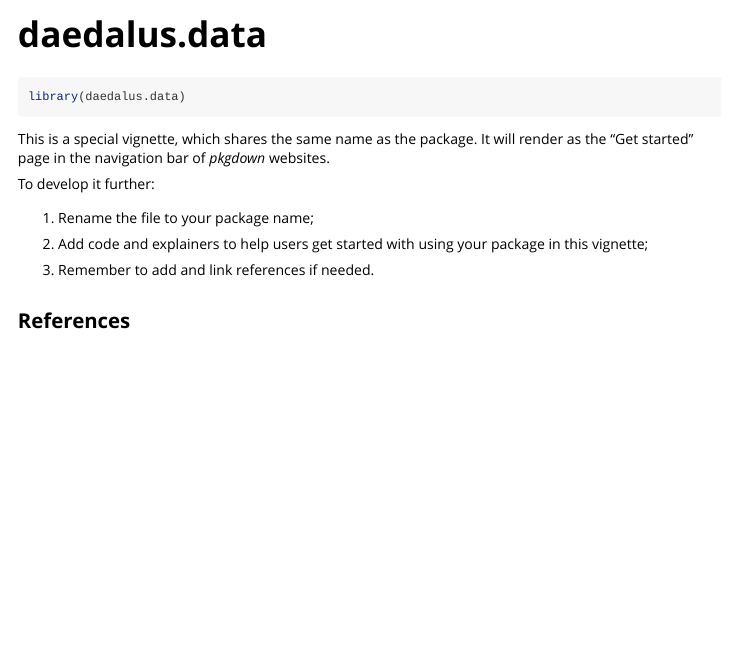
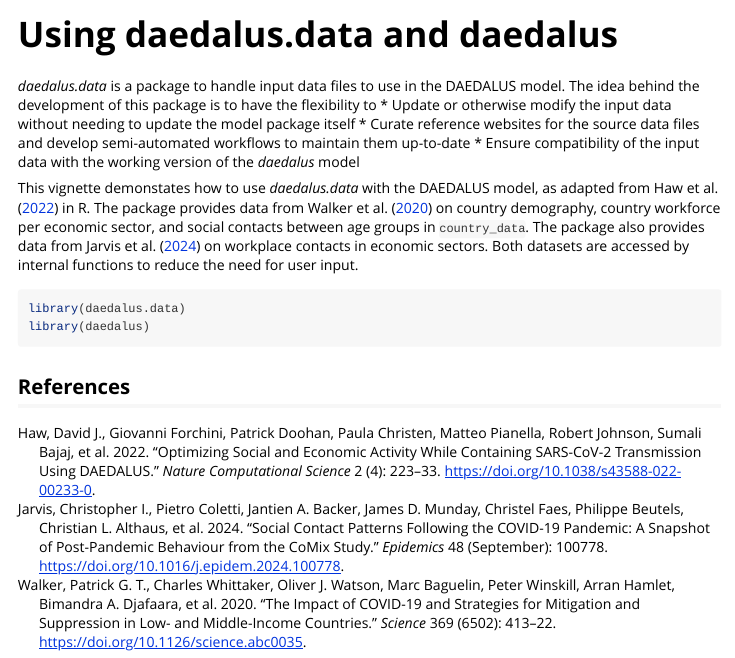
Before and after one commit to jameel-institute/daedalus.data, an R Markdown document (vignettes/daedalus.data.Rmd): the page in a window 1100 px wide, from its top. Rendered offline with R 4.5, knitr and Pandoc, with nearby package versions.

Commit message:
basic vignette

````diff
--- a/vignettes/daedalus.data.Rmd
+++ b/vignettes/daedalus.data.Rmd
@@ -1,8 +1,10 @@
 ---
-title: "daedalus.data"
+title: "Using daedalus.data and daedalus"
 output: rmarkdown::html_vignette
+bibliography: resources/references.json
+link-citations: true
 vignette: >
-  %\VignetteIndexEntry{daedalus.data}
+  %\VignetteIndexEntry{Using daedalus.data and daedalus}
   %\VignetteEngine{knitr::rmarkdown}
   %\VignetteEncoding{UTF-8}
 ---
@@ -14,19 +16,22 @@ knitr::opts_chunk$set(
 )
 ```
 
-```{r setup}
+_daedalus.data_ is a package to handle input data files to use in the DAEDALUS model. The idea behind the development of this package is to have the flexibility to
+* Update or otherwise modify the input data without needing to update the model package itself
+* Curate reference websites for the source data files and develop semi-automated workflows to maintain them up-to-date
+* Ensure compatibility of the input data with the working version of the _daedalus_ model
+
+
+This vignette demonstates how to use _daedalus.data_ with the DAEDALUS model, as adapted from @haw2022 in R. The package provides data from @walker2020 on country demography, country workforce per economic sector, and social contacts between age groups in `country_data`.
+The package also provides data from @jarvis2024 on workplace contacts in economic sectors.
+Both datasets are accessed by internal functions to reduce the need for user input.
+
+
+```{r libraries}
 library(daedalus.data)
+library(daedalus)
 ```
 
-This is a special vignette, which shares the same name as the package.
-It will render as the "Get started" page in the navigation bar of _pkgdown_ websites.
 
-To develop it further:
-
-1. Rename the file to your package name;
-
-2. Add code and explainers to help users get started with using your package in this vignette;
-
-3. Remember to add and link references if needed.
 
 ## References
--- /dev/null
+++ b/vignettes/resources/references.json
@@ -0,0 +1,6 @@
+[
+  {"id":"haw2022","abstract":"To study the trade-off between economic, social and health outcomes in the management of a pandemic, DAEDALUS integrates a dynamic epidemiological model of SARS-CoV-2 transmission with a multi-sector economic model, reflecting sectoral heterogeneity in transmission and complex supply chains. The model identifies mitigation strategies that optimize economic production while constraining infections so that hospital capacity is not exceeded but allowing essential services, including much of the education sector, to remain active. The model differentiates closures by economic sector, keeping those sectors open that contribute little to transmission but much to economic output and those that produce essential services as intermediate or final consumption products. In an illustrative application to 63 sectors in the United Kingdom, the model achieves an economic gain of between £161 billion (24%) and £193 billion (29%) compared to a blanket lockdown of non-essential activities over six months. Although it has been designed for SARS-CoV-2, DAEDALUS is sufficiently flexible to be applicable to pandemics with different epidemiological characteristics.","accessed":{"date-parts":[["2024",7,8]]},"author":[{"family":"Haw","given":"David J."},{"family":"Forchini","given":"Giovanni"},{"family":"Doohan","given":"Patrick"},{"family":"Christen","given":"Paula"},{"family":"Pianella","given":"Matteo"},{"family":"Johnson","given":"Robert"},{"family":"Bajaj","given":"Sumali"},{"family":"Hogan","given":"Alexandra B."},{"family":"Winskill","given":"Peter"},{"family":"Miraldo","given":"Marisa"},{"family":"White","given":"Peter J."},{"family":"Ghani","given":"Azra C."},{"family":"Ferguson","given":"Neil M."},{"family":"Smith","given":"Peter C."},{"family":"Hauck","given":"Katharina D."}],"citation-key":"haw2022","container-title":"Nature Computational Science","container-title-short":"Nat Comput Sci","DOI":"10.1038/s43588-022-00233-0","ISSN":"2662-8457","issue":"4","issued":{"date-parts":[["2022",4]]},"language":"en","license":"2022 The Author(s), under exclusive licence to Springer Nature America, Inc.","page":"223-233","publisher":"Nature Publishing Group","source":"www.nature.com","title":"Optimizing social and economic activity while containing SARS-CoV-2 transmission using DAEDALUS","type":"article-journal","URL":"https://www.nature.com/articles/s43588-022-00233-0","volume":"2"},
+  {"id":"jarvis2024","abstract":"The COVID-19 pandemic led to unprecedented changes in behaviour. To estimate if these persisted, a final round of the CoMix social contact survey was conducted in four countries at a time when all societal restrictions had been lifted for several months. We conducted a survey on a nationally representative sample in the UK, Netherlands (NL), Belgium (BE), and Switzerland (CH). Participants were asked about their contacts and behaviours on the previous day. We calculated contact matrices and compared the contact levels to a pre-pandemic baseline to estimate R0. Data collection occurred from 17 November to 7 December 2022. 7477 participants were recruited. Some were asked to undertake the survey on behalf of their children. Only 14.4 % of all participants reported wearing a facemask on the previous day. Self-reported vaccination rates in adults were similar for each country at around 86 %. Trimmed mean recorded contacts were highest in NL with 9.9 (95 % confidence interval [CI] 9.0–10.8) contacts per person per day and lowest in CH at 6.0 (95 % CI 5.4–6.6). Contacts at work were lowest in the UK (1.4 contacts per person per day) and highest in NL at 2.8 contacts per person per day. Other contacts were also lower in the UK at 1.6 per person per day (95 % CI 1.4–1.9) and highest in NL at 3.4 recorded per person per day (95 % CI 43.0–4.0). The next-generation approach suggests that R0 for a close-contact disease would be roughly half pre-pandemic levels in the UK, 80 % in NL and intermediate in the other two countries. The pandemic appears to have resulted in lasting changes in contact patterns expected to have an impact on the epidemiology of many different pathogens. Further post-pandemic surveys are necessary to confirm this finding.","accessed":{"date-parts":[["2024",7,31]]},"author":[{"family":"Jarvis","given":"Christopher I."},{"family":"Coletti","given":"Pietro"},{"family":"Backer","given":"Jantien A."},{"family":"Munday","given":"James D."},{"family":"Faes","given":"Christel"},{"family":"Beutels","given":"Philippe"},{"family":"Althaus","given":"Christian L."},{"family":"Low","given":"Nicola"},{"family":"Wallinga","given":"Jacco"},{"family":"Hens","given":"Niel"},{"family":"Edmunds","given":"W. John"}],"citation-key":"jarvis2024","container-title":"Epidemics","container-title-short":"Epidemics","DOI":"10.1016/j.epidem.2024.100778","ISSN":"1755-4365","issued":{"date-parts":[["2024",9,1]]},"page":"100778","source":"ScienceDirect","title":"Social contact patterns following the COVID-19 pandemic: a snapshot of post-pandemic behaviour from the CoMix study","title-short":"Social contact patterns following the COVID-19 pandemic","type":"article-journal","URL":"https://www.sciencedirect.com/science/article/pii/S1755436524000392","volume":"48"},
+  {"id":"robinson2019","abstract":"Benefit-cost analysis and other forms of economic evaluation are powerful tools, encouraging the systematic collection and assessment of the evidence needed to support sound policy decisions. In low-and middle-income countries, where resources are very scarce and needs are very great, such decisions are particularly difficult and economic evaluation can be especially useful. If not well conducted and clearly reported, however, these studies can lead to erroneous conclusions. Differences in analytic methods and assumptions can also obscure important differences in policy impacts.Recognizing these challenges, a team of experts developed reference case guidelines to increase the comparability of benefit-cost analyses, improve their quality, and expand their use. The development process involved extensive participation from stakeholders as well as experts, including both practitioners and consumers, incorporating a variety of perspectives. The resulting guidelines provide an overview of the analytic framework, including its conceptual underpinnings and its implementation. They also provide specific recommendations in seven areas: (a) comparing values across countries and over time; (2) valuing mortality risk reductions; (3) valuing nonfatal health risk reductions; (4) valuing changes in time use; (5) assessing the distribution of impacts; (6) accounting for uncertainty and nonquantifiable impacts; and (7) summarizing and presenting the results. The goal is to support the conduct of high-quality analyses that promote understanding of difficult trade-offs and support evidence-based decisions.","accessed":{"date-parts":[["2024",11,25]]},"author":[{"family":"Robinson","given":"Lisa A."},{"family":"Hammitt","given":"James K."},{"family":"Cecchini","given":"Michele"},{"family":"Chalkidou","given":"Kalipso"},{"family":"Claxton","given":"Karl"},{"family":"Cropper","given":"Maureen"},{"family":"Eozenou","given":"Patrick Hoang-Vu"},{"family":"Ferranti","given":"David","non-dropping-particle":"de"},{"family":"Deolalikar","given":"Anil B."},{"family":"Campos Guanais de Aguiar","given":"Frederico"},{"family":"Jamison","given":"Dean T."},{"family":"Kwon","given":"Soonman"},{"family":"Lauer","given":"Jeremy Addison"},{"family":"O'Keeffe","given":"Lucy"},{"family":"Walker","given":"Damian"},{"family":"Whittington","given":"Dale"},{"family":"Wilkinson","given":"Thomas"},{"family":"Wilson","given":"David"},{"family":"Wong","given":"Brad"}],"citation-key":"robinson2019","DOI":"10.2139/ssrn.4015886","event-place":"Rochester, NY","genre":"SSRN Scholarly Paper","issued":{"date-parts":[["2019",5,1]]},"language":"en","number":"4015886","publisher":"Social Science Research Network","publisher-place":"Rochester, NY","source":"papers.ssrn.com","title":"Reference Case Guidelines for Benefit-Cost Analysis in Global Health and Development","type":"article","URL":"https://papers.ssrn.com/abstract=4015886"},
+  {"id":"walker2020","abstract":"The ongoing coronavirus disease 2019 (COVID-19) pandemic poses a severe threat to public health worldwide. We combine data on demography, contact patterns, disease severity, and health care capacity and quality to understand its impact and inform strategies for its control. Younger populations in lower-income countries may reduce overall risk, but limited health system capacity coupled with closer intergenerational contact largely negates this benefit. Mitigation strategies that slow but do not interrupt transmission will still lead to COVID-19 epidemics rapidly overwhelming health systems, with substantial excess deaths in lower-income countries resulting from the poorer health care available. Of countries that have undertaken suppression to date, lower-income countries have acted earlier. However, this will need to be maintained or triggered more frequently in these settings to keep below available health capacity, with associated detrimental consequences for the wider health, well-being, and economies of these countries.","accessed":{"date-parts":[["2024",7,25]]},"author":[{"family":"Walker","given":"Patrick G. T."},{"family":"Whittaker","given":"Charles"},{"family":"Watson","given":"Oliver J."},{"family":"Baguelin","given":"Marc"},{"family":"Winskill","given":"Peter"},{"family":"Hamlet","given":"Arran"},{"family":"Djafaara","given":"Bimandra A."},{"family":"Cucunubá","given":"Zulma"},{"family":"Olivera Mesa","given":"Daniela"},{"family":"Green","given":"Will"},{"family":"Thompson","given":"Hayley"},{"family":"Nayagam","given":"Shevanthi"},{"family":"Ainslie","given":"Kylie E. C."},{"family":"Bhatia","given":"Sangeeta"},{"family":"Bhatt","given":"Samir"},{"family":"Boonyasiri","given":"Adhiratha"},{"family":"Boyd","given":"Olivia"},{"family":"Brazeau","given":"Nicholas F."},{"family":"Cattarino","given":"Lorenzo"},{"family":"Cuomo-Dannenburg","given":"Gina"},{"family":"Dighe","given":"Amy"},{"family":"Donnelly","given":"Christl A."},{"family":"Dorigatti","given":"Ilaria"},{"family":"Elsland","given":"Sabine L.","non-dropping-particle":"van"},{"family":"FitzJohn","given":"Rich"},{"family":"Fu","given":"Han"},{"family":"Gaythorpe","given":"Katy A. M."},{"family":"Geidelberg","given":"Lily"},{"family":"Grassly","given":"Nicholas"},{"family":"Haw","given":"David"},{"family":"Hayes","given":"Sarah"},{"family":"Hinsley","given":"Wes"},{"family":"Imai","given":"Natsuko"},{"family":"Jorgensen","given":"David"},{"family":"Knock","given":"Edward"},{"family":"Laydon","given":"Daniel"},{"family":"Mishra","given":"Swapnil"},{"family":"Nedjati-Gilani","given":"Gemma"},{"family":"Okell","given":"Lucy C."},{"family":"Unwin","given":"H. Juliette"},{"family":"Verity","given":"Robert"},{"family":"Vollmer","given":"Michaela"},{"family":"Walters","given":"Caroline E."},{"family":"Wang","given":"Haowei"},{"family":"Wang","given":"Yuanrong"},{"family":"Xi","given":"Xiaoyue"},{"family":"Lalloo","given":"David G."},{"family":"Ferguson","given":"Neil M."},{"family":"Ghani","given":"Azra C."}],"citation-key":"walker2020","container-title":"Science","DOI":"10.1126/science.abc0035","issue":"6502","issued":{"date-parts":[["2020",7,24]]},"page":"413-422","publisher":"American Association for the Advancement of Science","source":"science.org (Atypon)","title":"The impact of COVID-19 and strategies for mitigation and suppression in low- and middle-income countries","type":"article-journal","URL":"https://www.science.org/doi/10.1126/science.abc0035","volume":"369"}
+]
````
